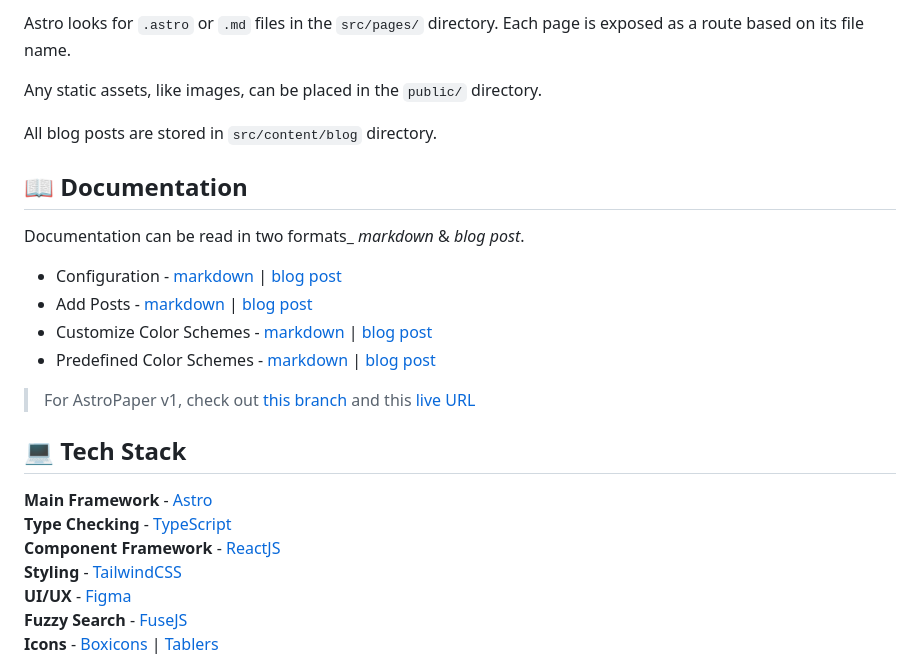
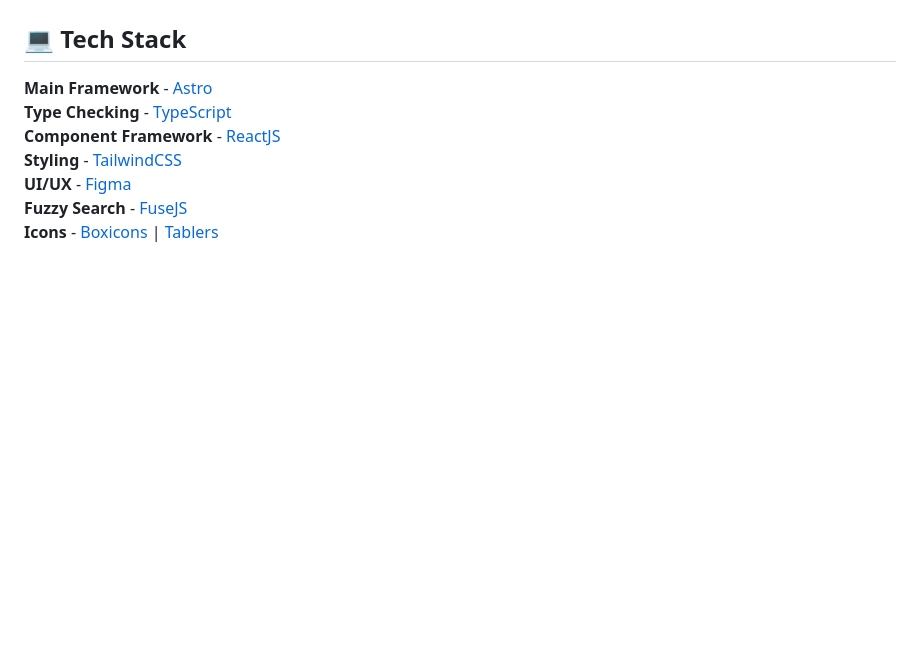
Before and after one commit to harrybin/harrybin.github.io, a Markdown page: README.md, the part around the change printed below. Drawn GitHub-style; blank space fills up the shorter version.

```diff
--- a/README.md
+++ b/README.md
@@ -71,19 +7,3 @@ Inside of AstroPaper, you'll see the following folders and files:
-Astro looks for `.astro` or `.md` files in the `src/pages/` directory. Each page is exposed as a route based on its file name.
-
-Any static assets, like images, can be placed in the `public/` directory.
-
-All blog posts are stored in `src/content/blog` directory.
-
-## 📖 Documentation
-
-Documentation can be read in two formats\_ _markdown_ & _blog post_.
-
-- Configuration - [markdown](src/content/blog/how-to-configure-astropaper-theme.md) | [blog post](https://astro-paper.pages.dev/posts/how-to-configure-astropaper-theme/)
-- Add Posts - [markdown](src/content/blog/adding-new-post.md) | [blog post](https://astro-paper.pages.dev/posts/adding-new-posts-in-astropaper-theme/)
-- Customize Color Schemes - [markdown](src/content/blog/customizing-astropaper-theme-color-schemes.md) | [blog post](https://astro-paper.pages.dev/posts/customizing-astropaper-theme-color-schemes/)
-- Predefined Color Schemes - [markdown](src/content/blog/predefined-color-schemes.md) | [blog post](https://astro-paper.pages.dev/posts/predefined-color-schemes/)
-
-> For AstroPaper v1, check out [this branch](https://github.com/satnaing/astro-paper/tree/astro-paper-v1) and this [live URL](https://astro-paper-v1.astro-paper.pages.dev/)
 
 ## 💻 Tech Stack
 
```
Also changed, not shown: other parts of README.md (+4 -74 lines).
